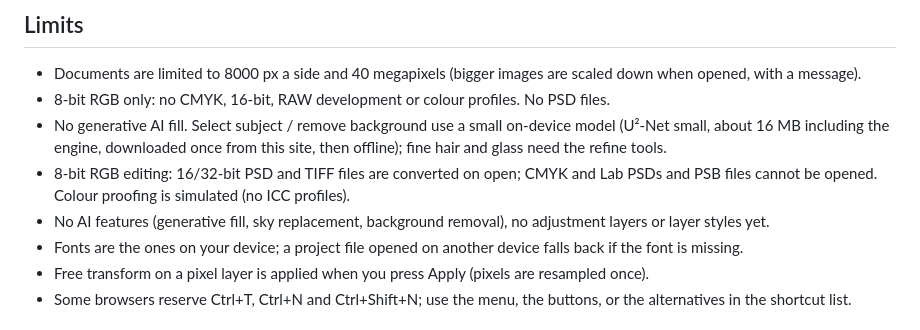
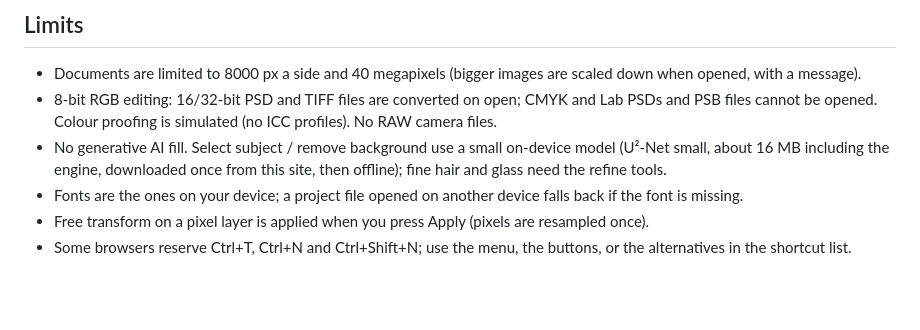
Before and after one commit to s3eidat/photo-editor, a Markdown page: README.md, the part around the change. Drawn GitHub-style; blank space fills up the shorter version.

Commit message:
README limits after the five lanes merged
Co-Authored-By: Claude Opus 5.5 <noreply@anthropic.com>

```diff
--- a/README.md
+++ b/README.md
@@ -39,10 +39,8 @@ A free, local-first alternative to image editors like Photoshop, for the everyda
 ## Limits
 
 - Documents are limited to 8000 px a side and 40 megapixels (bigger images are scaled down when opened, with a message).
-- 8-bit RGB only: no CMYK, 16-bit, RAW development or colour profiles. No PSD files.
+- 8-bit RGB editing: 16/32-bit PSD and TIFF files are converted on open; CMYK and Lab PSDs and PSB files cannot be opened. Colour proofing is simulated (no ICC profiles). No RAW camera files.
 - No generative AI fill. Select subject / remove background use a small on-device model (U²-Net small, about 16 MB including the engine, downloaded once from this site, then offline); fine hair and glass need the refine tools.
-- 8-bit RGB editing: 16/32-bit PSD and TIFF files are converted on open; CMYK and Lab PSDs and PSB files cannot be opened. Colour proofing is simulated (no ICC profiles).
-- No AI features (generative fill, sky replacement, background removal), no adjustment layers or layer styles yet.
 - Fonts are the ones on your device; a project file opened on another device falls back if the font is missing.
 - Free transform on a pixel layer is applied when you press Apply (pixels are resampled once).
 - Some browsers reserve Ctrl+T, Ctrl+N and Ctrl+Shift+N; use the menu, the buttons, or the alternatives in the shortcut list.
```
